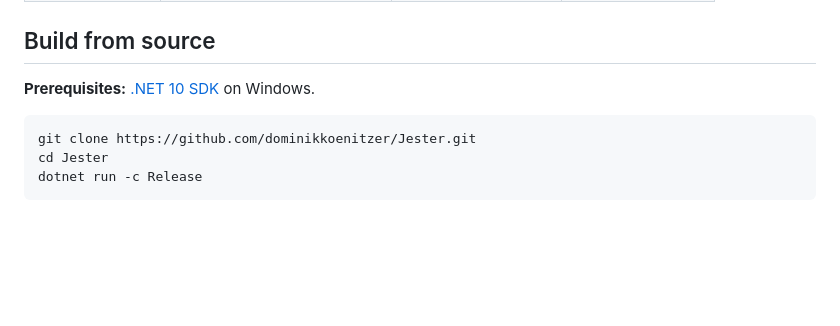
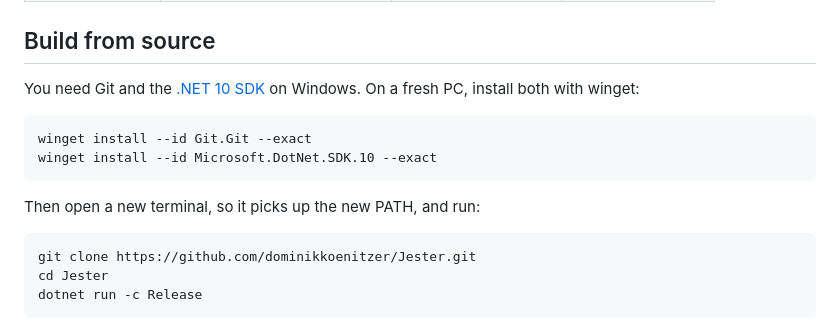
Before and after one commit to dominikkoenitzer/Jester, a Markdown page: README.md, the part around the change. Rendered like a GitHub page; blank space fills up the shorter version.

Commit message:
Install Git and the .NET 10 SDK with winget in the README build steps

````diff
--- a/README.md
+++ b/README.md
@@ -64,9 +64,16 @@ It's a single **portable** file. No installer, and no .NET install required, sin
 
 ## Build from source
 
-**Prerequisites:** [.NET 10 SDK](https://dotnet.microsoft.com/download) on Windows.
+You need Git and the [.NET 10 SDK](https://dotnet.microsoft.com/download) on Windows. On a fresh PC, install both with winget:
 
-```sh
+```powershell
+winget install --id Git.Git --exact
+winget install --id Microsoft.DotNet.SDK.10 --exact
+```
+
+Then open a new terminal, so it picks up the new PATH, and run:
+
+```powershell
 git clone https://github.com/dominikkoenitzer/Jester.git
 cd Jester
 dotnet run -c Release
````
